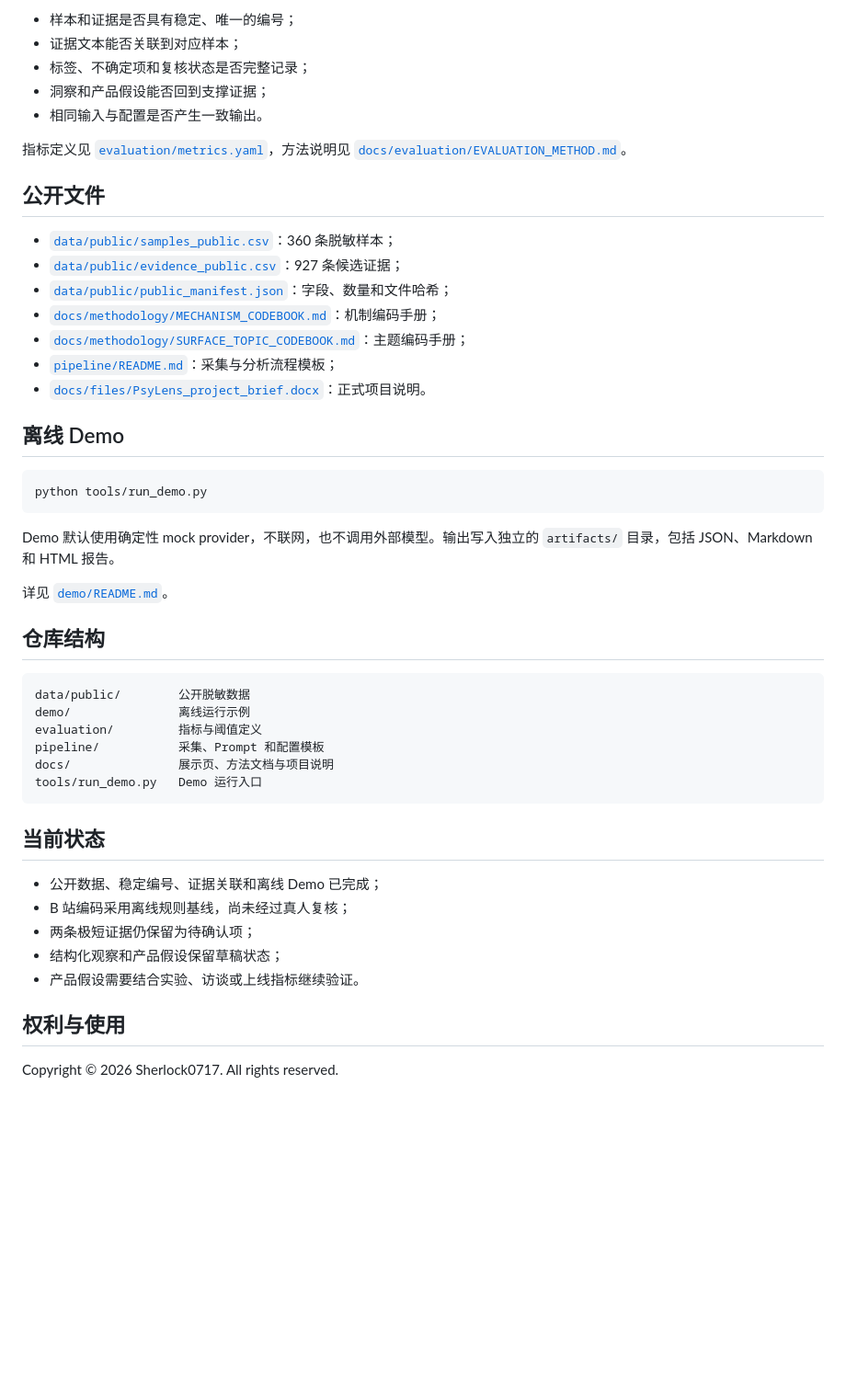
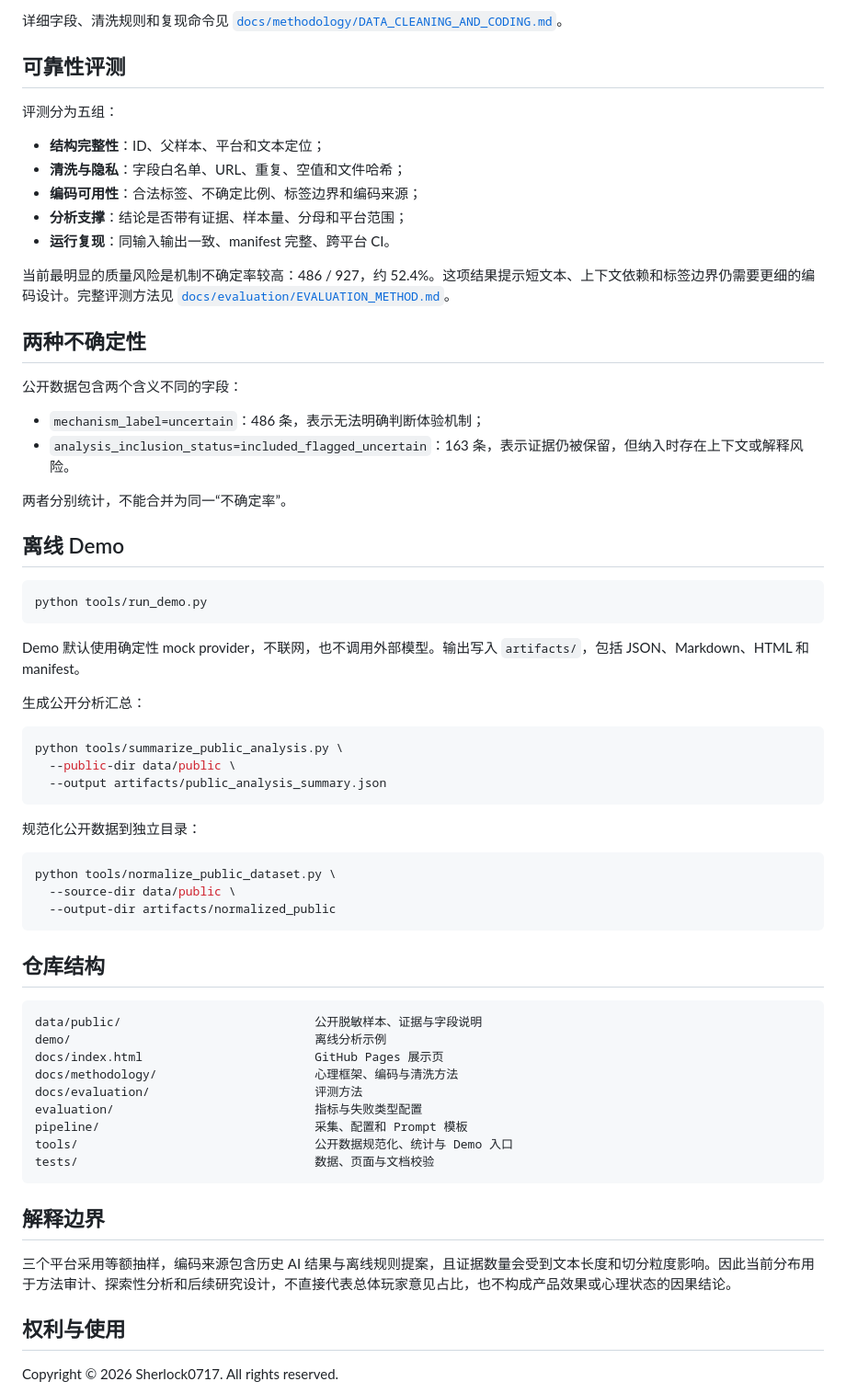
Before and after one commit to sherlock0717/PsyLens, a Markdown page: README.md, the part around one of its changes. Shown at 92% size. Drawn GitHub-style; blank space fills up the shorter version.

````diff
--- a/README.md
+++ b/README.md
@@ -35,21 +80,26 @@ PsyLens 是一套社区反馈分析与可靠性评测工作流。当前案例围
 
-- 样本和证据是否具有稳定、唯一的编号；
-- 证据文本能否关联到对应样本；
-- 标签、不确定项和复核状态是否完整记录；
-- 洞察和产品假设能否回到支撑证据；
-- 相同输入与配置是否产生一致输出。
+详细字段、清洗规则和复现命令见 [`docs/methodology/DATA_CLEANING_AND_CODING.md`](docs/methodology/DATA_CLEANING_AND_CODING.md)。
 
-指标定义见 [`evaluation/metrics.yaml`](evaluation/metrics.yaml)，方法说明见 [`docs/evaluation/EVALUATION_METHOD.md`](docs/evaluation/EVALUATION_METHOD.md)。
+## 可靠性评测
 
-## 公开文件
+评测分为五组：
 
-- [`data/public/samples_public.csv`](data/public/samples_public.csv)：360 条脱敏样本；
-- [`data/public/evidence_public.csv`](data/public/evidence_public.csv)：927 条候选证据；
-- [`data/public/public_manifest.json`](data/public/public_manifest.json)：字段、数量和文件哈希；
-- [`docs/methodology/MECHANISM_CODEBOOK.md`](docs/methodology/MECHANISM_CODEBOOK.md)：机制编码手册；
-- [`docs/methodology/SURFACE_TOPIC_CODEBOOK.md`](docs/methodology/SURFACE_TOPIC_CODEBOOK.md)：主题编码手册；
-- [`pipeline/README.md`](pipeline/README.md)：采集与分析流程模板；
-- [`docs/files/PsyLens_project_brief.docx`](docs/files/PsyLens_project_brief.docx)：正式项目说明。
+- **结构完整性**：ID、父样本、平台和文本定位；
+- **清洗与隐私**：字段白名单、URL、重复、空值和文件哈希；
+- **编码可用性**：合法标签、不确定比例、标签边界和编码来源；
+- **分析支撑**：结论是否带有证据、样本量、分母和平台范围；
+- **运行复现**：同输入输出一致、manifest 完整、跨平台 CI。
+
+当前最明显的质量风险是机制不确定率较高：486 / 927，约 52.4%。这项结果提示短文本、上下文依赖和标签边界仍需要更细的编码设计。完整评测方法见 [`docs/evaluation/EVALUATION_METHOD.md`](docs/evaluation/EVALUATION_METHOD.md)。
+
+## 两种不确定性
+
+公开数据包含两个含义不同的字段：
+
+- `mechanism_label=uncertain`：486 条，表示无法明确判断体验机制；
+- `analysis_inclusion_status=included_flagged_uncertain`：163 条，表示证据仍被保留，但纳入时存在上下文或解释风险。
+
+两者分别统计，不能合并为同一“不确定率”。
 
 ## 离线 Demo
 
@@ -57,28 +107,41 @@ PsyLens 是一套社区反馈分析与可靠性评测工作流。当前案例围
 python tools/run_demo.py
 ```
 
-Demo 默认使用确定性 mock provider，不联网，也不调用外部模型。输出写入独立的 `artifacts/` 目录，包括 JSON、Markdown 和 HTML 报告。
+Demo 默认使用确定性 mock provider，不联网，也不调用外部模型。输出写入 `artifacts/`，包括 JSON、Markdown、HTML 和 manifest。
 
-详见 [`demo/README.md`](demo/README.md)。
+生成公开分析汇总：
+
+```bash
+python tools/summarize_public_analysis.py \
+  --public-dir data/public \
+  --output artifacts/public_analysis_summary.json
+```
+
+规范化公开数据到独立目录：
+
+```bash
+python tools/normalize_public_dataset.py \
+  --source-dir data/public \
+  --output-dir artifacts/normalized_public
+```
 
 ## 仓库结构
 
 ```text
-data/public/        公开脱敏数据
-demo/               离线运行示例
-evaluation/         指标与阈值定义
-pipeline/           采集、Prompt 和配置模板
-docs/               展示页、方法文档与项目说明
-tools/run_demo.py   Demo 运行入口
+data/public/                           公开脱敏样本、证据与字段说明
+demo/                                  离线分析示例
+docs/index.html                        GitHub Pages 展示页
+docs/methodology/                      心理框架、编码与清洗方法
+docs/evaluation/                       评测方法
+evaluation/                            指标与失败类型配置
+pipeline/                              采集、配置和 Prompt 模板
+tools/                                 公开数据规范化、统计与 Demo 入口
+tests/                                 数据、页面与文档校验
 ```
 
-## 当前状态
+## 解释边界
 
-- 公开数据、稳定编号、证据关联和离线 Demo 已完成；
-- B 站编码采用离线规则基线，尚未经过真人复核；
-- 两条极短证据仍保留为待确认项；
-- 结构化观察和产品假设保留草稿状态；
-- 产品假设需要结合实验、访谈或上线指标继续验证。
+三个平台采用等额抽样，编码来源包含历史 AI 结果与离线规则提案，且证据数量会受到文本长度和切分粒度影响。因此当前分布用于方法审计、探索性分析和后续研究设计，不直接代表总体玩家意见占比，也不构成产品效果或心理状态的因果结论。
 
 ## 权利与使用
 
````
Also changed, not shown: other parts of README.md (+63 -18 lines).
